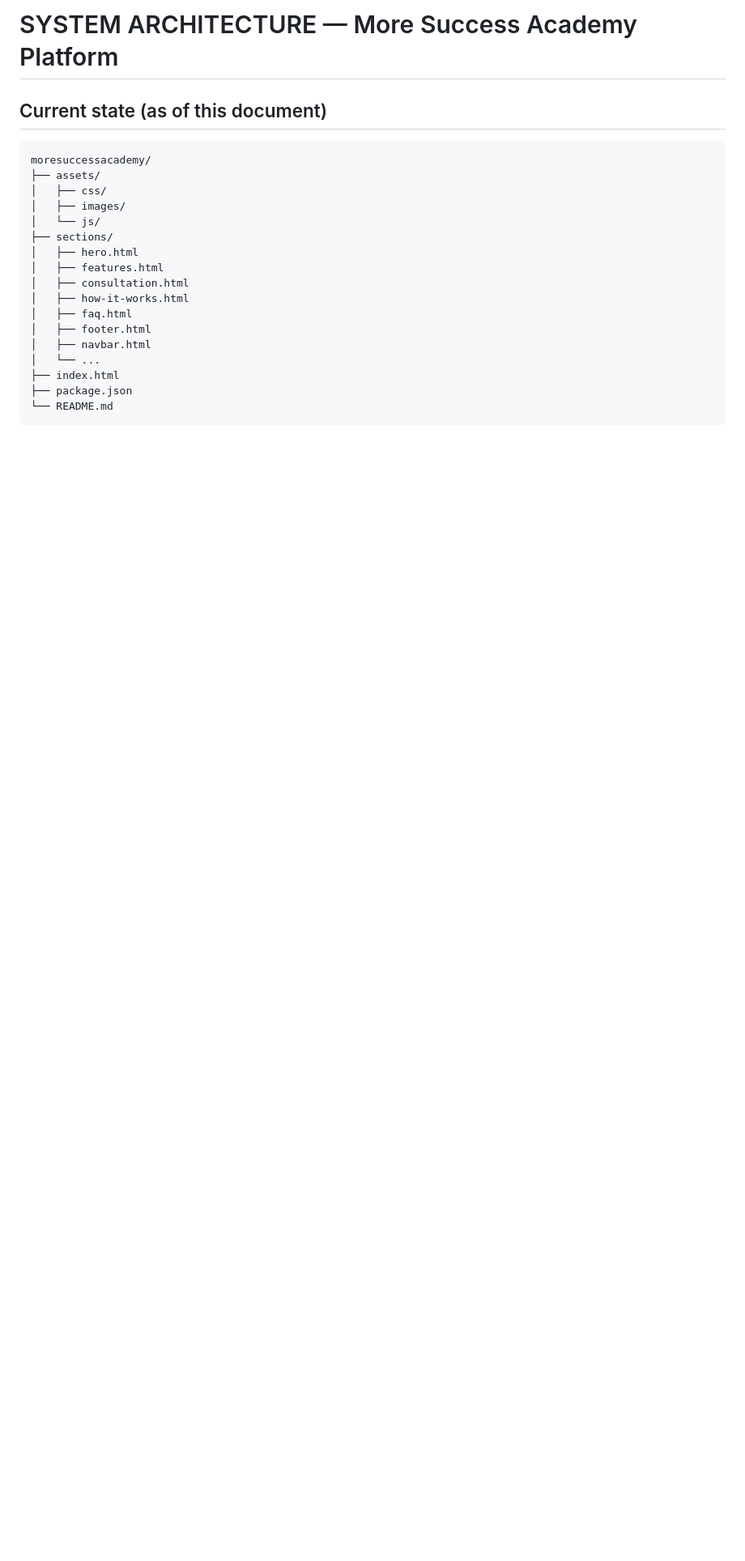
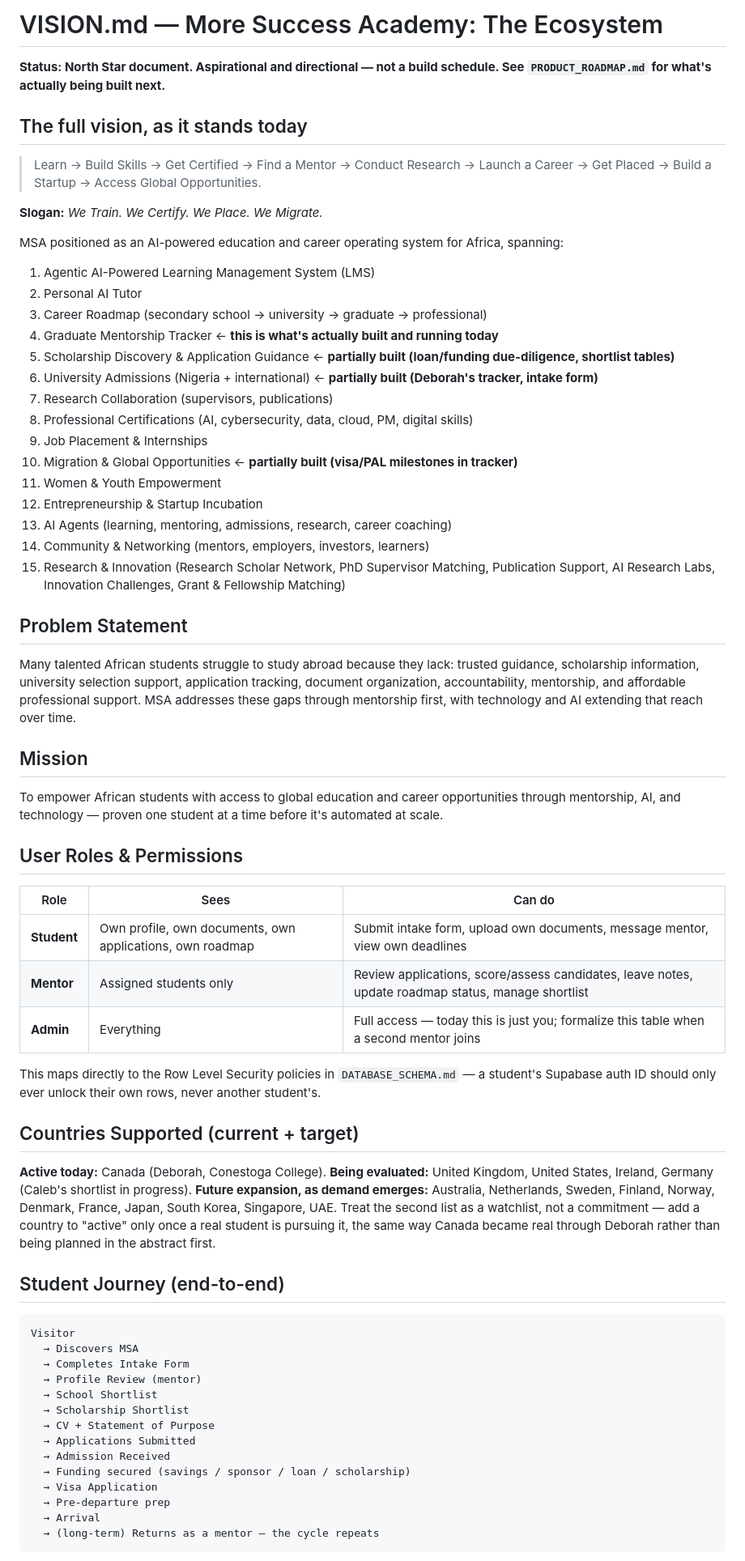
Before and after one commit to KehindeALX/moresuccessacademy, a Markdown page: docs/VISION.md, the part around one of its changes. Shown at 81% size. Rendered like a GitHub page; blank space fills up the shorter version.

````diff
--- a/docs/VISION.md
+++ b/docs/VISION.md
@@ -1,22 +1,65 @@
-# SYSTEM ARCHITECTURE — More Success Academy Platform
+# VISION.md — More Success Academy: The Ecosystem
 
-## Current state (as of this document)
+**Status: North Star document. Aspirational and directional — not a build schedule. See `PRODUCT_ROADMAP.md` for what's actually being built next.**
+
+## The full vision, as it stands today
+> Learn → Build Skills → Get Certified → Find a Mentor → Conduct Research → Launch a Career → Get Placed → Build a Startup → Access Global Opportunities.
+
+**Slogan:** *We Train. We Certify. We Place. We Migrate.*
+
+MSA positioned as an AI-powered education and career operating system for Africa, spanning:
+
+1. Agentic AI-Powered Learning Management System (LMS)
+2. Personal AI Tutor
+3. Career Roadmap (secondary school → university → graduate → professional)
+4. Graduate Mentorship Tracker ← **this is what's actually built and running today**
+5. Scholarship Discovery & Application Guidance ← **partially built (loan/funding due-diligence, shortlist tables)**
+6. University Admissions (Nigeria + international) ← **partially built (Deborah's tracker, intake form)**
+7. Research Collaboration (supervisors, publications)
+8. Professional Certifications (AI, cybersecurity, data, cloud, PM, digital skills)
+9. Job Placement & Internships
+10. Migration & Global Opportunities ← **partially built (visa/PAL milestones in tracker)**
+11. Women & Youth Empowerment
+12. Entrepreneurship & Startup Incubation
+13. AI Agents (learning, mentoring, admissions, research, career coaching)
+14. Community & Networking (mentors, employers, investors, learners)
+15. Research & Innovation (Research Scholar Network, PhD Supervisor Matching, Publication Support, AI Research Labs, Innovation Challenges, Grant & Fellowship Matching)
+
+## Problem Statement
+Many talented African students struggle to study abroad because they lack: trusted guidance, scholarship information, university selection support, application tracking, document organization, accountability, mentorship, and affordable professional support. MSA addresses these gaps through mentorship first, with technology and AI extending that reach over time.
+
+## Mission
+To empower African students with access to global education and career opportunities through mentorship, AI, and technology — proven one student at a time before it's automated at scale.
+
+## User Roles & Permissions
+| Role | Sees | Can do |
+|---|---|---|
+| **Student** | Own profile, own documents, own applications, own roadmap | Submit intake form, upload own documents, message mentor, view own deadlines |
+| **Mentor** | Assigned students only | Review applications, score/assess candidates, leave notes, update roadmap status, manage shortlist |
+| **Admin** | Everything | Full access — today this is just you; formalize this table when a second mentor joins |
+
+This maps directly to the Row Level Security policies in `DATABASE_SCHEMA.md` — a student's Supabase auth ID should only ever unlock their own rows, never another student's.
+
+## Countries Supported (current + target)
+**Active today:** Canada (Deborah, Conestoga College).
+**Being evaluated:** United Kingdom, United States, Ireland, Germany (Caleb's shortlist in progress).
+**Future expansion, as demand emerges:** Australia, Netherlands, Sweden, Finland, Norway, Denmark, France, Japan, South Korea, Singapore, UAE.
+Treat the second list as a watchlist, not a commitment — add a country to "active" only once a real student is pursuing it, the same way Canada became real through Deborah rather than being planned in the abstract first.
+
+## Student Journey (end-to-end)
 ```
-moresuccessacademy/
-├── assets/
-│   ├── css/
-│   ├── images/
-│   └── js/
-├── sections/
-│   ├── hero.html
-│   ├── features.html
-│   ├── consultation.html
-│   ├── how-it-works.html
-│   ├── faq.html
-│   ├── footer.html
-│   ├── navbar.html
-│   └── ...
-├── index.html
-├── package.json
-└── README.md
+Visitor
+  → Discovers MSA
+  → Completes Intake Form
+  → Profile Review (mentor)
+  → School Shortlist
+  → Scholarship Shortlist
+  → CV + Statement of Purpose
+  → Applications Submitted
+  → Admission Received
+  → Funding secured (savings / sponsor / loan / scholarship)
+  → Visa Application
+  → Pre-departure prep
+  → Arrival
+  → (long-term) Returns as a mentor — the cycle repeats
 ```
````
Also changed, not shown: other parts of docs/VISION.md (+12 -59 lines).
